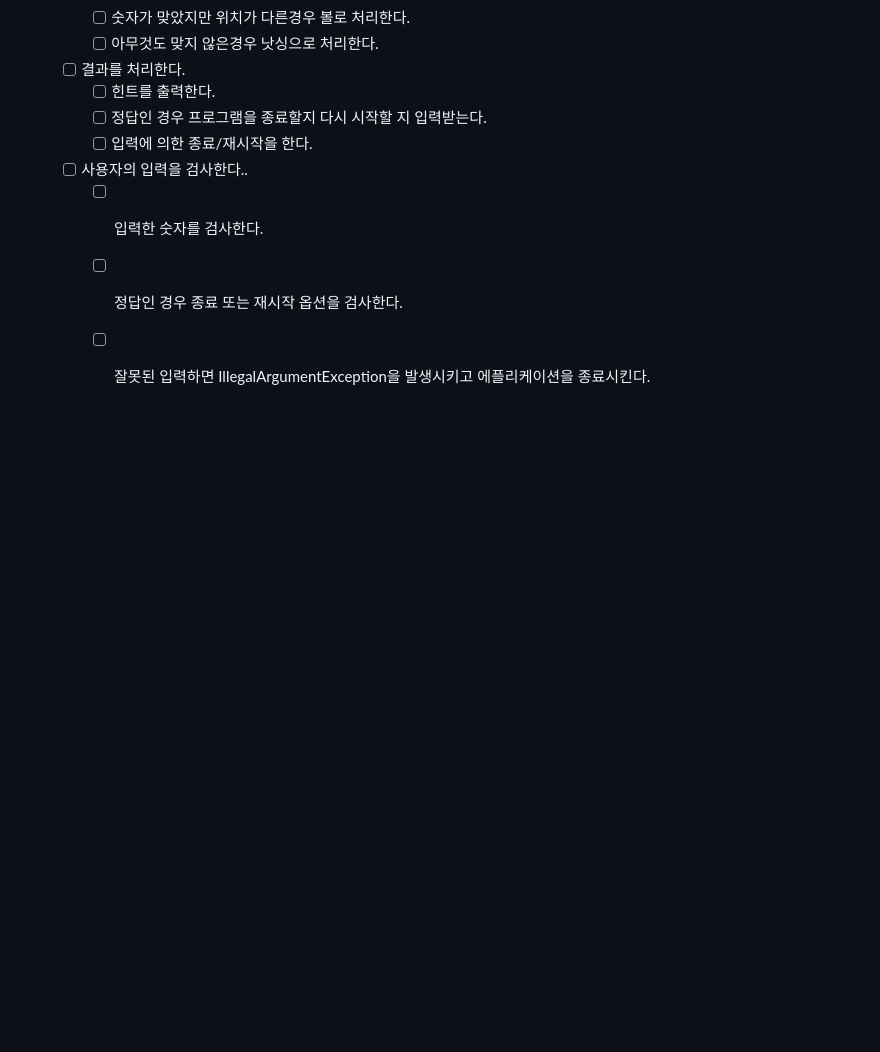
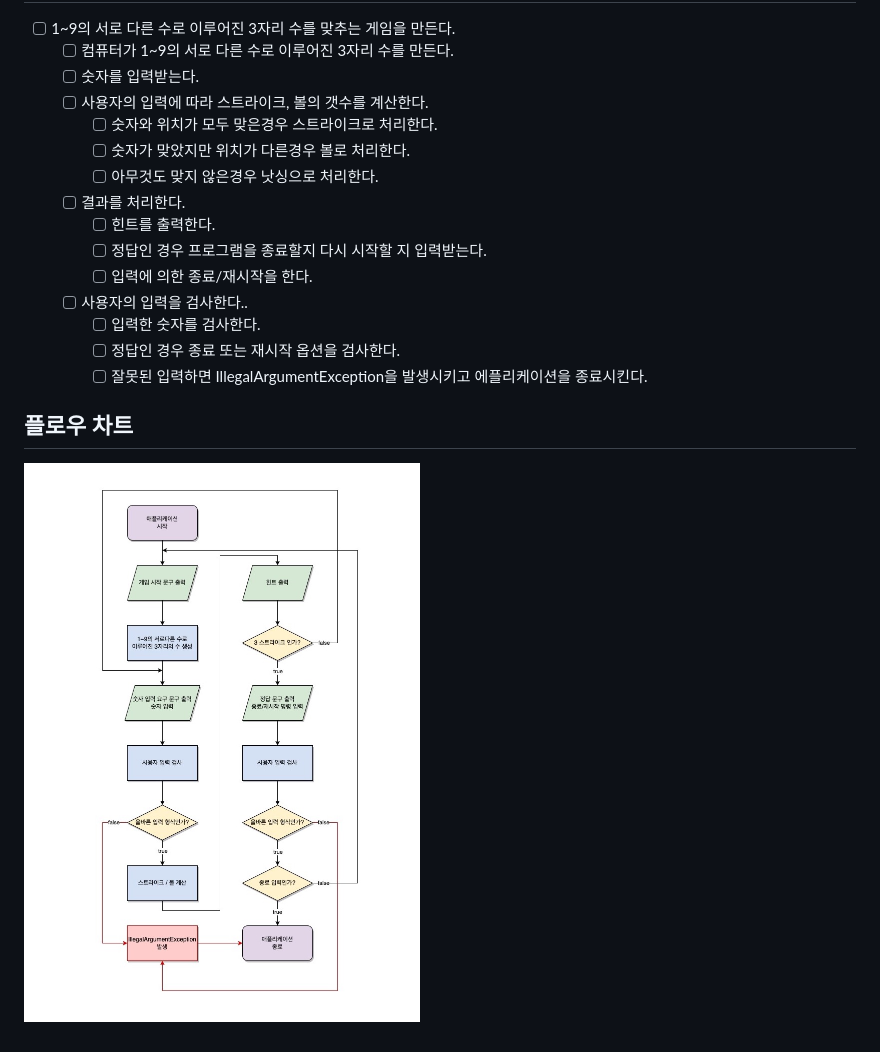
Before and after one commit to woowacourse-precourse/java-baseball-6, a Markdown page: docs/README.md, the part around the change. Drawn GitHub-style; pictures changed too: docs/asset/java-baseball-6-flowchart.jpg (added); blank space fills up the shorter version.

Commit message:
docs: flow chart 추가

```diff
--- a/docs/README.md
+++ b/docs/README.md
@@ -18,3 +18,6 @@
     - [ ] 입력한 숫자를 검사한다.
     - [ ] 정답인 경우 종료 또는 재시작 옵션을 검사한다.
     - [ ] 잘못된 입력하면 IllegalArgumentException을 발생시키고 에플리케이션을 종료시킨다.
+
+## 플로우 차트
+![flow chart](./asset/java-baseball-6-flowchart.jpg)
```
